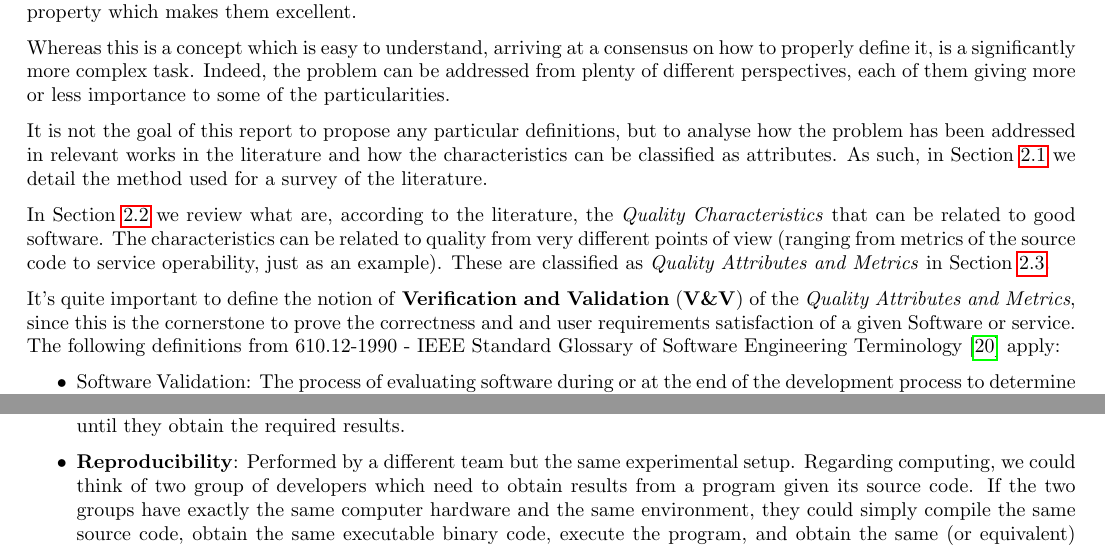
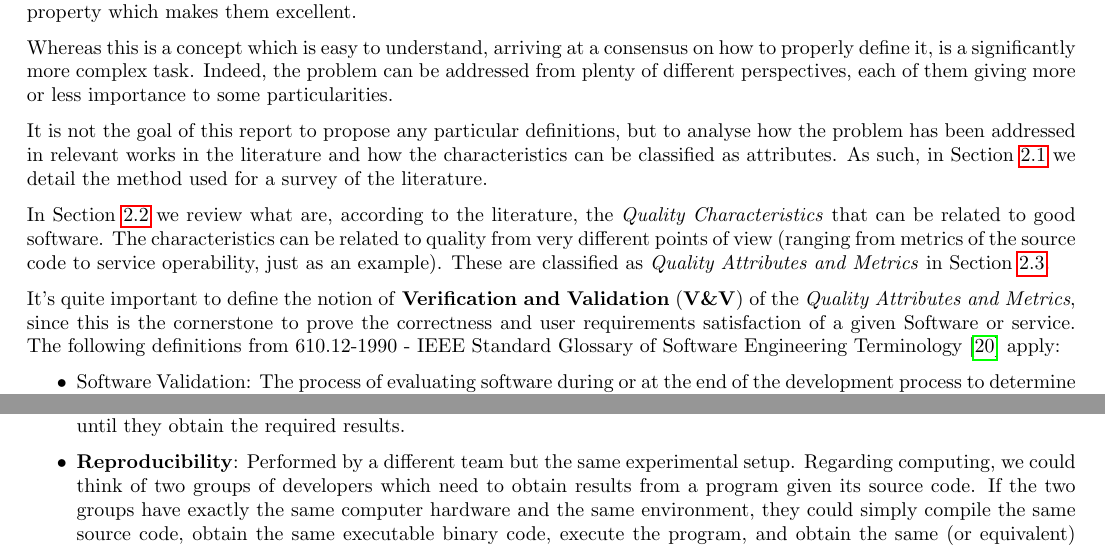
Before and after one commit to eosc-sq/ensure-sq, a LaTeX document (latex/main.tex, which reads latex/02-classification.tex): two parts of page 5 of 43, joined at a grey line, cut so that both start at the same text. Compiled offline with pdfLaTeX.

Commit message:
small corrections

```diff
--- a/latex/02-classification.tex
+++ b/latex/02-classification.tex
@@ -15,13 +15,13 @@
 
 A significant notion in software engineering is \textit{quality}, understood as a series of desirable particularities that are met in \textit{good} computer programs, meaning that they are well adapted to their purpose, accurate, highly available, or any other property which makes them excellent.
 
-Whereas this is a concept which is easy to understand, arriving at a consensus on how to properly define it, is a significantly more complex task. Indeed, the problem can be addressed from plenty of different perspectives, each of them giving more or less importance to some of the particularities.
+Whereas this is a concept which is easy to understand, arriving at a consensus on how to properly define it, is a significantly more complex task. Indeed, the problem can be addressed from plenty of different perspectives, each of them giving more or less importance to some particularities.
 
 It is not the goal of this report to propose any particular definitions, but to analyse how the problem has been addressed in relevant works in the literature and how the characteristics can be classified as attributes. As such, in Section \ref{subsec:sqm_survey} we detail the method used for a survey of the literature.
 
 In Section~\ref{subsect:sqchar} we review what are, according to the literature, the \textit{Quality Characteristics} that can be related to good software. The characteristics can be related to quality from very different points of view (ranging from metrics of the source code to service operability, just as an example). These are classified as \textit{Quality Attributes and Metrics} in Section~\ref{subsec:SW_quality_attributes}.
 
-It's quite important to define the notion of \textbf{Verification and Validation} (\textbf{V\&V}) of the \textit{Quality Attributes and Metrics}, since this is the cornerstone to prove the correctness and and user requirements satisfaction of a given Software or service. The following definitions from 610.12-1990 - IEEE Standard Glossary of Software Engineering Terminology~\cite{ieee610} apply:
+It's quite important to define the notion of \textbf{Verification and Validation} (\textbf{V\&V}) of the \textit{Quality Attributes and Metrics}, since this is the cornerstone to prove the correctness and user requirements satisfaction of a given Software or service. The following definitions from 610.12-1990 - IEEE Standard Glossary of Software Engineering Terminology~\cite{ieee610} apply:
 
 \begin{itemize}
     \item Software Validation: The process of evaluating software during or at the end of the development process to determine whether it satisfies specified requirements.
@@ -39,5 +39,5 @@ We shall therefore, use these definitions in this report and put them in the con
 \begin{itemize}
     \item \textbf{Repeatability}: Performed with the same team and same experimental setup. In our context, it means that the software can be executed as many times as needed. Researchers should be able to run the program several times until they obtain the required results.
 
-    \item \textbf{Reproducibility}: Performed by a different team but the same experimental setup. Regarding computing, we could think of two group of developers which need to obtain results from a program given its source code. If the two groups have exactly the same computer hardware and the same environment, they could simply compile the same source code, obtain the same executable binary code, execute the program, and obtain the same (or equivalent) results when providing the program with the same input data.
+    \item \textbf{Reproducibility}: Performed by a different team but the same experimental setup. Regarding computing, we could think of two groups of developers which need to obtain results from a program given its source code. If the two groups have exactly the same computer hardware and the same environment, they could simply compile the same source code, obtain the same executable binary code, execute the program, and obtain the same (or equivalent) results when providing the program with the same input data.
 
```
Also changed, not shown: latex/main.tex (+0 -7 lines), latex/02-classification.tex (6 more changed lines).
